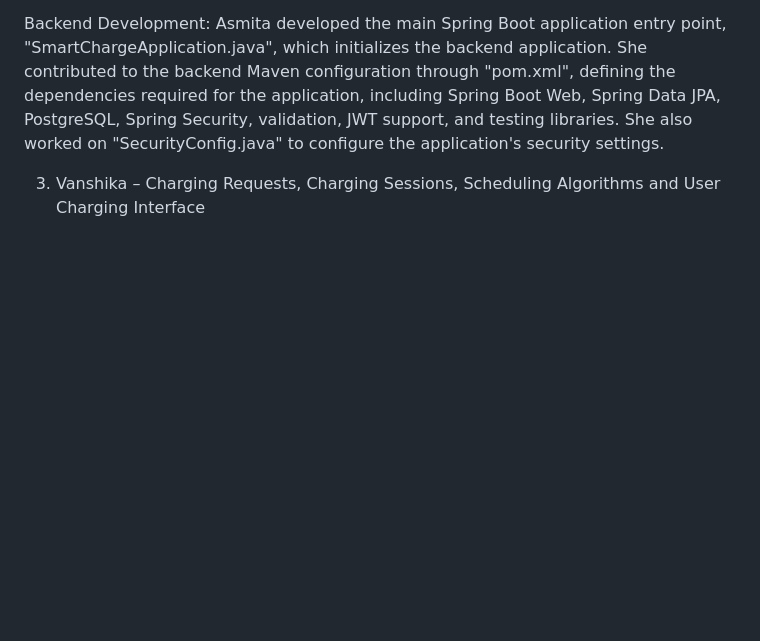
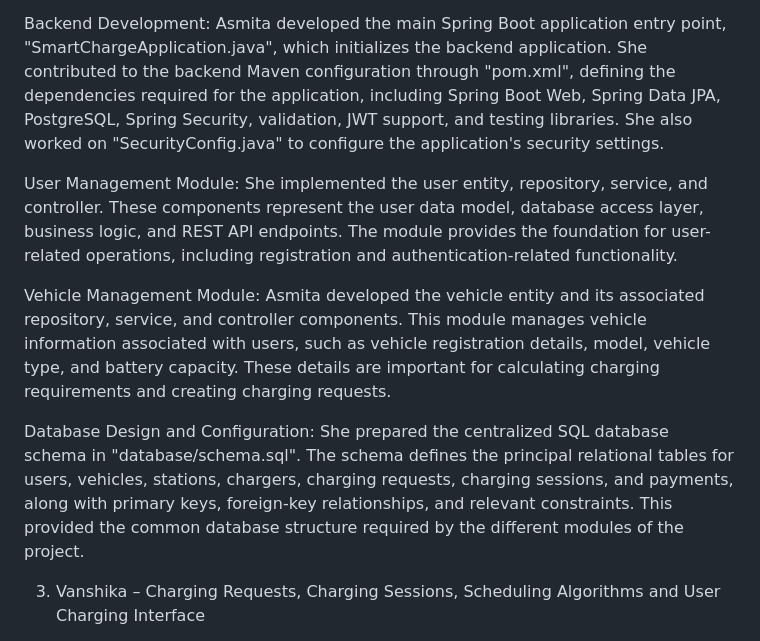
Before and after one commit to asmita-05/SmartCharge, a Markdown page: CONTRIBUTOR_ASSIGNMENT.md, the part around the change. Drawn GitHub-style; blank space fills up the shorter version.

```diff
--- a/CONTRIBUTOR_ASSIGNMENT.md
+++ b/CONTRIBUTOR_ASSIGNMENT.md
@@ -8,6 +8,11 @@ Asmita was responsible for developing the user management and vehicle management
 
 Backend Development: Asmita developed the main Spring Boot application entry point, "SmartChargeApplication.java", which initializes the backend application. She contributed to the backend Maven configuration through "pom.xml", defining the dependencies required for the application, including Spring Boot Web, Spring Data JPA, PostgreSQL, Spring Security, validation, JWT support, and testing libraries. She also worked on "SecurityConfig.java" to configure the application's security settings.
 
+User Management Module: She implemented the user entity, repository, service, and controller. These components represent the user data model, database access layer, business logic, and REST API endpoints. The module provides the foundation for user-related operations, including registration and authentication-related functionality.
+
+Vehicle Management Module: Asmita developed the vehicle entity and its associated repository, service, and controller components. This module manages vehicle information associated with users, such as vehicle registration details, model, vehicle type, and battery capacity. These details are important for calculating charging requirements and creating charging requests.
+
+Database Design and Configuration: She prepared the centralized SQL database schema in "database/schema.sql". The schema defines the principal relational tables for users, vehicles, stations, chargers, charging requests, charging sessions, and payments, along with primary keys, foreign-key relationships, and relevant constraints. This provided the common database structure required by the different modules of the project.
 
 3. Vanshika – Charging Requests, Charging Sessions, Scheduling Algorithms and User Charging Interface
 
```
